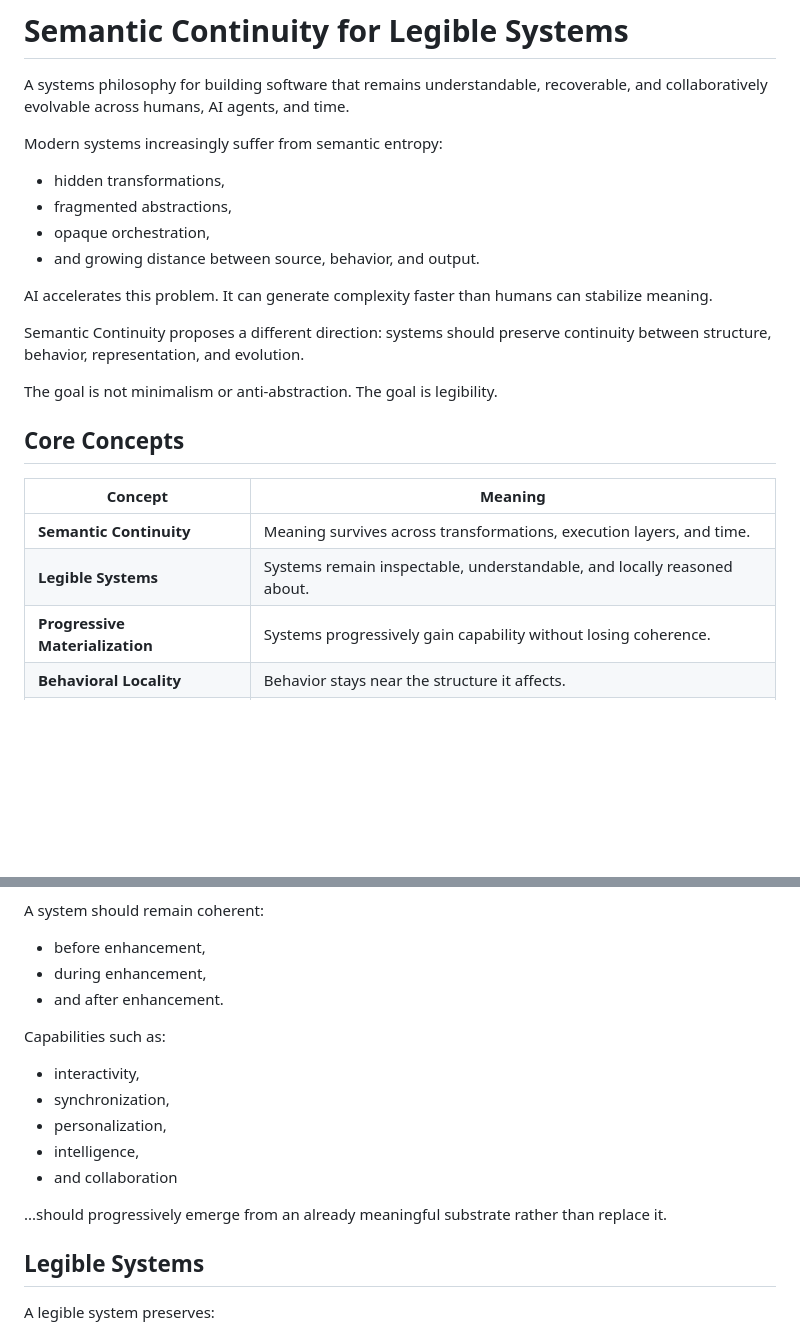
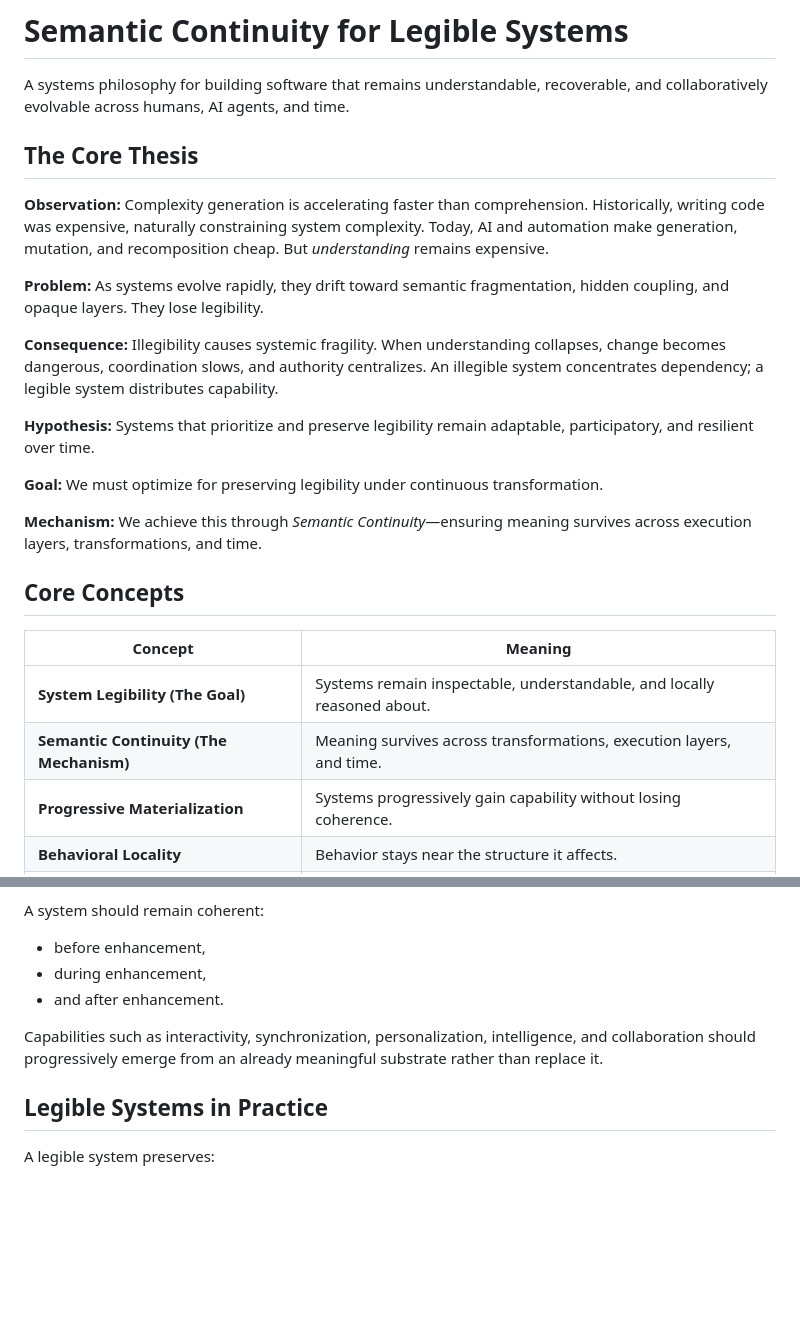
Before and after one commit to tomyo/semantic-continuity, a Markdown page: README.md, 2 parts joined by grey strips. Drawn GitHub-style; blank space fills up the shorter version.

Commit message:
docs: add Legibility Hypothesis philosophy and update README and semantic evaluator protocol accordingly

```diff
--- a/README.md
+++ b/README.md
@@ -2,26 +2,26 @@
 
 A systems philosophy for building software that remains understandable, recoverable, and collaboratively evolvable across humans, AI agents, and time.
 
-Modern systems increasingly suffer from semantic entropy:
-- hidden transformations,
-- fragmented abstractions,
-- opaque orchestration,
-- and growing distance between source, behavior, and output.
+## The Core Thesis
 
-AI accelerates this problem. It can generate complexity faster than humans can stabilize meaning.
+**Observation:** Complexity generation is accelerating faster than comprehension. Historically, writing code was expensive, naturally constraining system complexity. Today, AI and automation make generation, mutation, and recomposition cheap. But *understanding* remains expensive.
 
-Semantic Continuity proposes a different direction:
-systems should preserve continuity between structure, behavior, representation, and evolution.
+**Problem:** As systems evolve rapidly, they drift toward semantic fragmentation, hidden coupling, and opaque layers. They lose legibility.
 
-The goal is not minimalism or anti-abstraction.
-The goal is legibility.
+**Consequence:** Illegibility causes systemic fragility. When understanding collapses, change becomes dangerous, coordination slows, and authority centralizes. An illegible system concentrates dependency; a legible system distributes capability.
+
+**Hypothesis:** Systems that prioritize and preserve legibility remain adaptable, participatory, and resilient over time.
+
+**Goal:** We must optimize for preserving legibility under continuous transformation.
+
+**Mechanism:** We achieve this through *Semantic Continuity*—ensuring meaning survives across execution layers, transformations, and time.
 
 ## Core Concepts
 
 | Concept | Meaning |
 |---|---|
-| **Semantic Continuity** | Meaning survives across transformations, execution layers, and time. |
-| **Legible Systems** | Systems remain inspectable, understandable, and locally reasoned about. |
+| **System Legibility (The Goal)** | Systems remain inspectable, understandable, and locally reasoned about. |
+| **Semantic Continuity (The Mechanism)**| Meaning survives across transformations, execution layers, and time. |
 | **Progressive Materialization** | Systems progressively gain capability without losing coherence. |
 | **Behavioral Locality** | Behavior stays near the structure it affects. |
 | **Semantic Recoverability** | Artifacts and outputs preserve enough meaning to recover intent. |
@@ -38,16 +38,9 @@ A system should remain coherent:
 - during enhancement,
 - and after enhancement.
 
-Capabilities such as:
-- interactivity,
-- synchronization,
-- personalization,
-- intelligence,
-- and collaboration
+Capabilities such as interactivity, synchronization, personalization, intelligence, and collaboration should progressively emerge from an already meaningful substrate rather than replace it.
 
-...should progressively emerge from an already meaningful substrate rather than replace it.
-
-## Legible Systems
+## Legible Systems in Practice
 
 A legible system preserves:
 - inspectable structure,
```
Also changed, not shown: other parts of README.md (+3 -18 lines), philosophy/the-legibility-hypothesis.md (added, +59 -0 lines), skills/semantic-evaluator/SKILL.md (+13 -9 lines).
